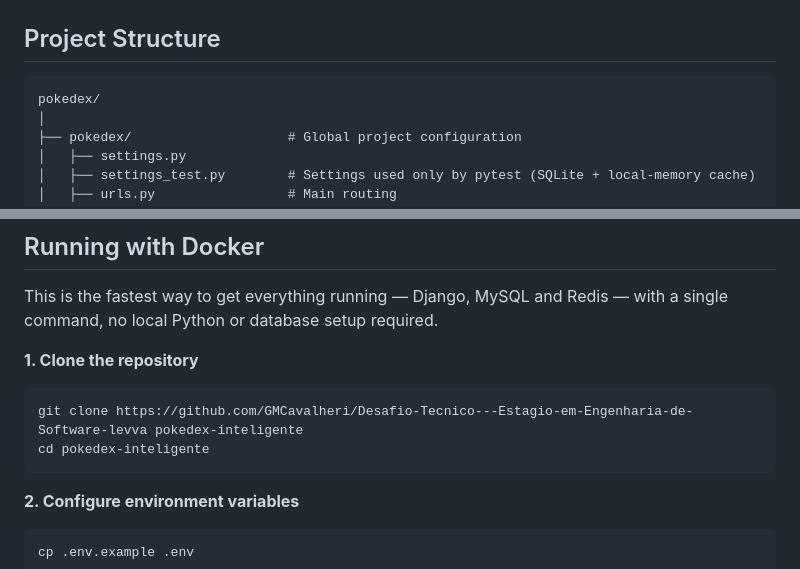
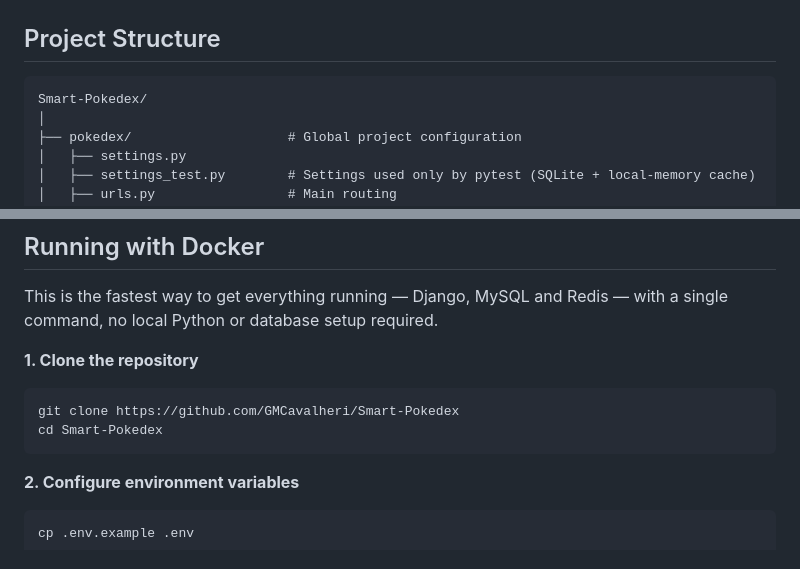
Before and after one commit to GMCavalheri/Smart-Pokedex, a Markdown page: README.md, 2 parts joined by grey strips. Drawn GitHub-style.

````diff
--- a/README.md
+++ b/README.md
@@ -101,7 +101,7 @@ Three services run together: `web` (this Django app), `db` (MySQL) and `redis` (
 ## Project Structure
 
 ```
-pokedex/
+Smart-Pokedex/
 │
 ├── pokedex/                    # Global project configuration
 │   ├── settings.py
@@ -166,8 +166,8 @@ This is the fastest way to get everything running — Django, MySQL and Redis
 **1. Clone the repository**
 
 ```bash
-git clone https://github.com/GMCavalheri/Desafio-Tecnico---Estagio-em-Engenharia-de-Software-levva pokedex-inteligente
-cd pokedex-inteligente
+git clone https://github.com/GMCavalheri/Smart-Pokedex
+cd Smart-Pokedex
 ```
 
 **2. Configure environment variables**
````
